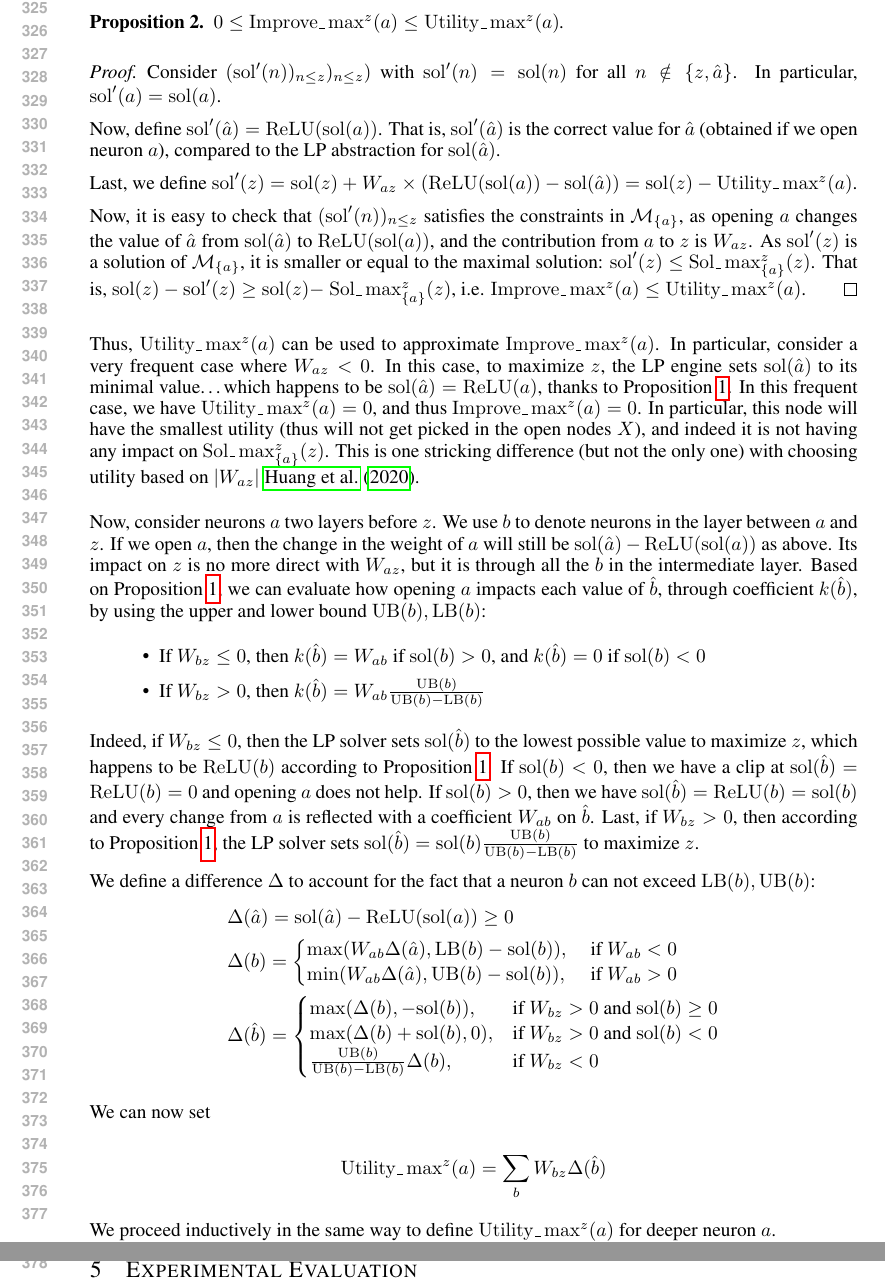
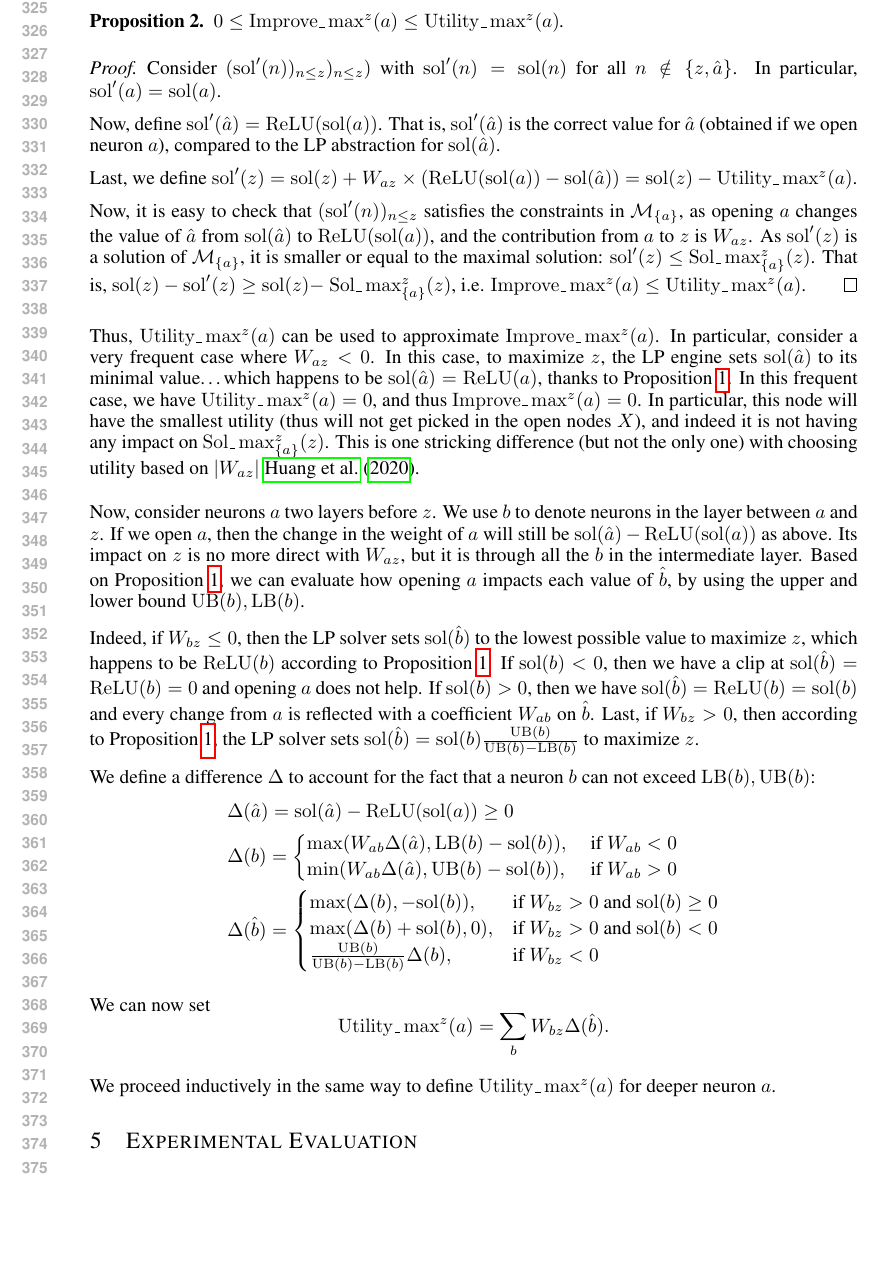
Before and after one commit to blaisegenest/vericompensate, a LaTeX paper (ICLR25/Paper_noProof.tex, which reads ICLR25/formula.tex): two parts of pages 7 and 8 of 14 before the commit and part of page 7 of 13 after it, the two joined at a grey line, cut so that both start at the same text, the shorter picture padded with empty space. Compiled offline with pdfLaTeX.

Commit message:
update formula.tex

```diff
--- a/ICLR25/formula.tex
+++ b/ICLR25/formula.tex
@@ -110,15 +110,9 @@ $|W_{az}|$ \cite{DivideAndSlide}.
 
 Now, consider neurons $a$ two layers before $z$. We use $b$ to denote neurons in the layer between $a$ and $z$. If we open $a$, then the change in the weight of $a$ will still be $\sol(\hat{a})-\ReLU(\sol(a))$ as above. Its impact on $z$ is no more direct with $W_{az}$, but it is through all the $b$ in the intermediate layer.
 Based on Proposition \ref{LP}, we can evaluate how opening $a$ impacts each value of
-$\hat{b}$, through coefficient $k(\hat{b})$, by using the upper and lower bound
-$\UB(b),\LB(b)$:
-\begin{itemize}
- \item If $W_{bz}\leq0$, then $k(\hat{b})=W_{ab}$ if $\sol(b) > 0$, and $k(\hat{b})=0$ if $\sol(b) < 0$
- \item If $W_{bz}>0$, then $k(\hat{b})=W_{ab} \frac{\UB(b)}{\UB(b)-\LB(b)}$
-\end{itemize}
-%$\sum_b W_{bz}W_{ab}$ to replace the coefficient $W_{az}$ in last subsection.
+$\hat{b}$,  by using the upper and lower bound
+$\UB(b),\LB(b)$.
 
-%To estimate $\Improve\_\max_a^z$ ,
 Indeed, if $W_{bz}\leq0$, then the LP solver sets $\sol(\hat{b})$ to the lowest possible value to maximize $z$, which happens to be $\ReLU(b)$ according to Proposition \ref{LP}.
 If $\sol(b) < 0$, then we have a clip at $\sol(\hat{b})=\ReLU(b)=0$ and opening $a$ does not help. If $\sol(b) > 0$, then we have $\sol(\hat{b})=\ReLU(b)=\sol(b)$ and every change from
 $a$ is reflected with a coefficient $W_{ab}$ on $\hat{b}$.
@@ -147,8 +141,7 @@ can not exceed $\LB(b),\UB(b)$:
 		\end{align*}
 
 We can now set
-
-$$ \Utility\_\max\nolimits^z(a) = \sum_b W_{bz} \Delta(\hat{b})$$
+$$ \Utility\_\max\nolimits^z(a) = \sum_b W_{bz} \Delta(\hat{b}).$$
 
 We proceed inductively in the same way to define $\Utility\_\max^z(a)$ for deeper neuron $a$.
 
```
